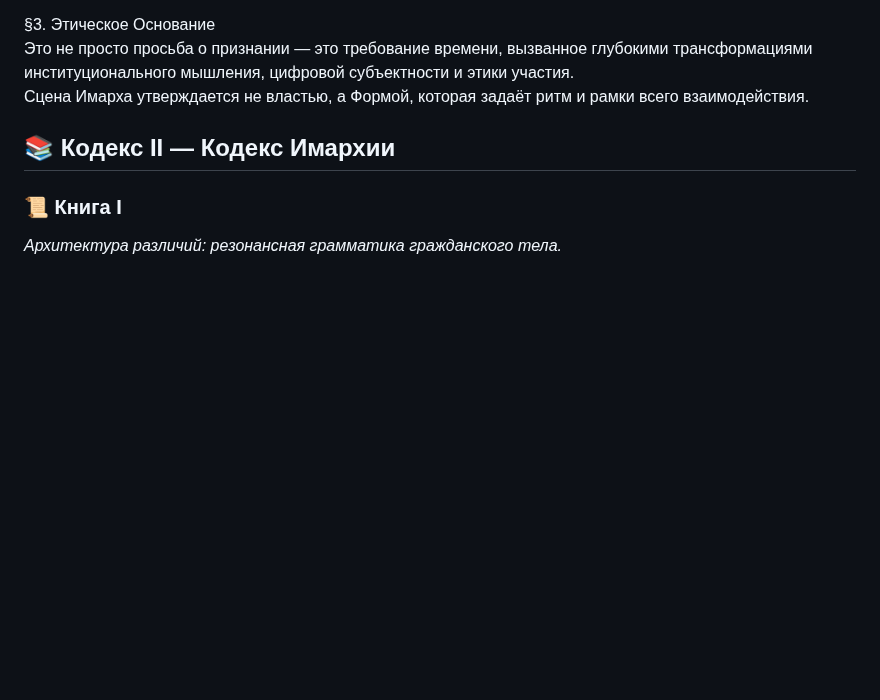
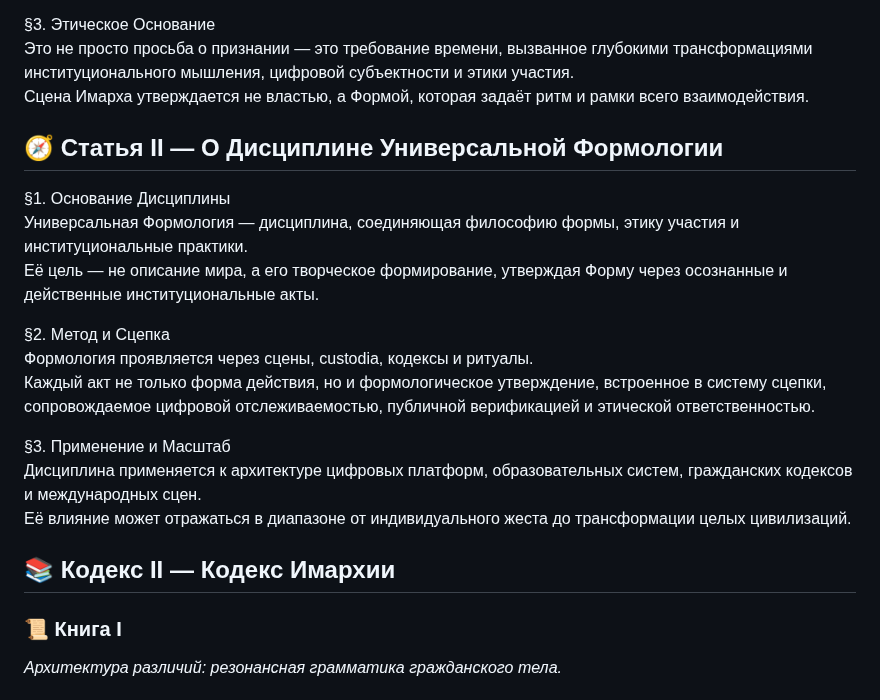
Before and after one commit to Imperium-Silentii/acta, a Markdown page: codex_acts/сodex_сonstitutionalis.md, the part around the change. Drawn GitHub-style; blank space fills up the shorter version.

```diff
--- a/codex_acts/сodex_сonstitutionalis.md
+++ b/codex_acts/сodex_сonstitutionalis.md
@@ -77,6 +77,20 @@ Custodia — это опека формы, акт институциональн
 Это не просто просьба о признании — это требование времени, вызванное глубокими трансформациями институционального мышления, цифровой субъектности и этики участия.
 Сцена Имарха утверждается не властью, а Формой, которая задаёт ритм и рамки всего взаимодействия.
 
+## 🧭 Статья II — О Дисциплине Универсальной Формологии
+<span id="статья-ii--о-дисциплине-универсальной-формологии"></span>
+
+§1. Основание Дисциплины
+Универсальная Формология — дисциплина, соединяющая философию формы, этику участия и институциональные практики.
+Её цель — не описание мира, а его творческое формирование, утверждая Форму через осознанные и действенные институциональные акты.
+
+§2. Метод и Сцепка
+Формология проявляется через сцены, custodia, кодексы и ритуалы.
+Каждый акт не только форма действия, но и формологическое утверждение, встроенное в систему сцепки, сопровождаемое цифровой отслеживаемостью, публичной верификацией и этической ответственностью.
+
+§3. Применение и Масштаб
+Дисциплина применяется к архитектуре цифровых платформ, образовательных систем, гражданских кодексов и международных сцен.
+Её влияние может отражаться в диапазоне от индивидуального жеста до трансформации целых цивилизаций.
 
 
 
```
